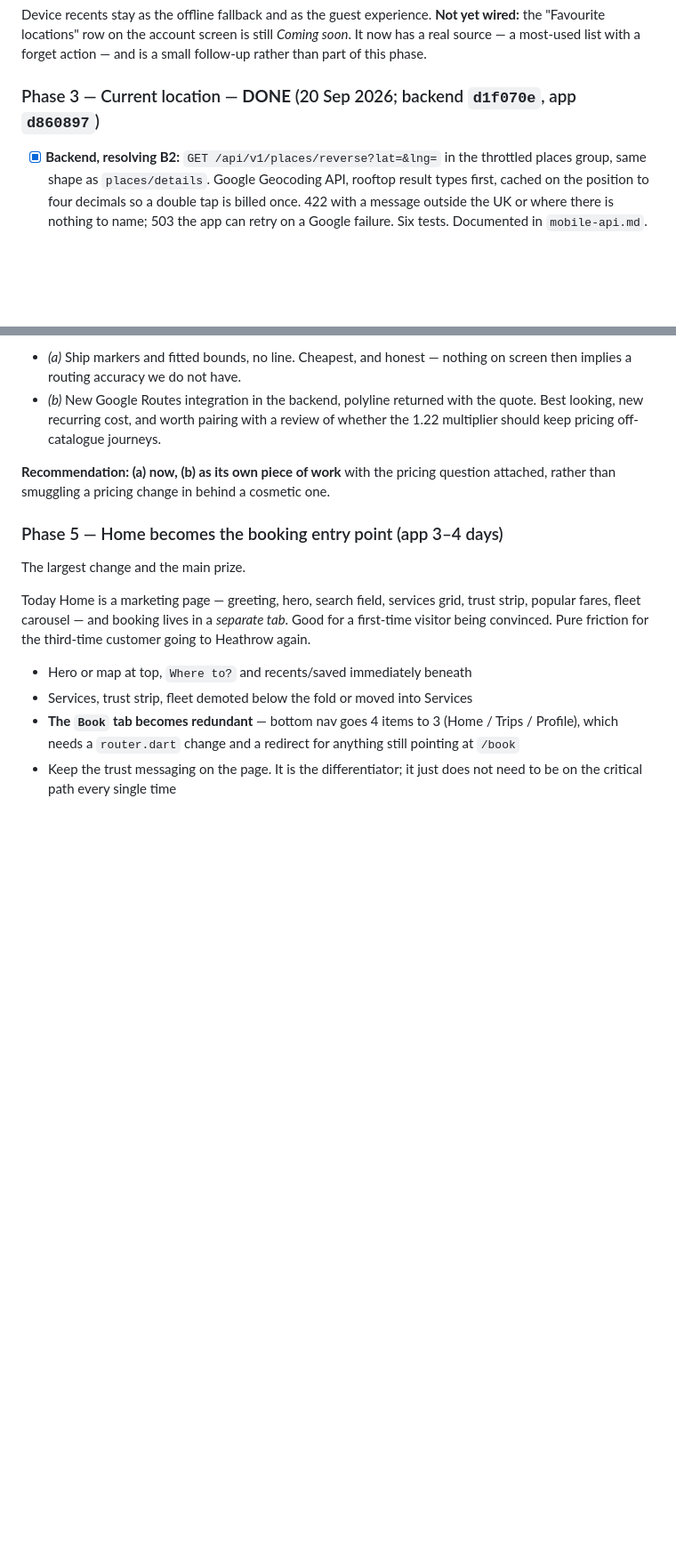
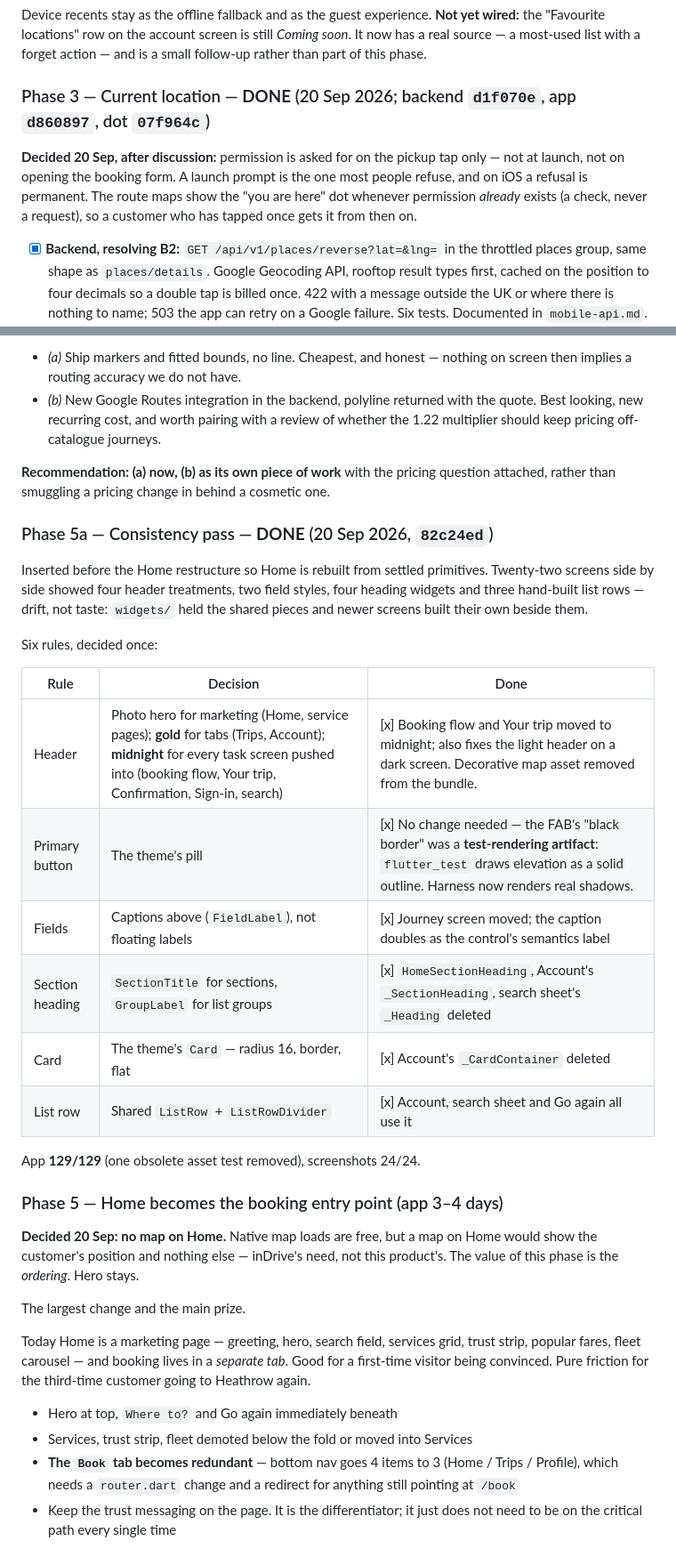
Before and after one commit to amirkhayam01/saintlink-flutter, a Markdown page: docs/booking-flow-redesign.md, 2 parts joined by grey strips. Shown at 89% size. GitHub-like rendering; blank space fills up the shorter version.

Commit message:
docs: record phase 5a, the no-map-on-home and location decisions
Co-Authored-By: Claude Opus 5 <noreply@anthropic.com>

```diff
--- a/docs/booking-flow-redesign.md
+++ b/docs/booking-flow-redesign.md
@@ -277,7 +279,14 @@ Device recents stay as the offline fallback and as the guest experience.
 still *Coming soon*. It now has a real source — a most-used list with a
 forget action — and is a small follow-up rather than part of this phase.
 
-### Phase 3 — Current location — **DONE** (20 Sep 2026; backend `d1f070e`, app `d860897`)
+### Phase 3 — Current location — **DONE** (20 Sep 2026; backend `d1f070e`, app `d860897`, dot `07f964c`)
+
+**Decided 20 Sep, after discussion:** permission is asked for on the pickup
+tap only — not at launch, not on opening the booking form. A launch prompt
+is the one most people refuse, and on iOS a refusal is permanent. The
+route maps show the "you are here" dot whenever permission *already* exists
+(a check, never a request), so a customer who has tapped once gets it from
+then on.
 
 - [x] **Backend, resolving B2:** `GET /api/v1/places/reverse?lat=&lng=` in
       the throttled places group, same shape as `places/details`. Google
@@ -344,7 +353,32 @@ The route-line decision from the original plan, still open:
   question attached, rather than smuggling a pricing change in behind a
   cosmetic one.
 
+### Phase 5a — Consistency pass — **DONE** (20 Sep 2026, `82c24ed`)
+
+Inserted before the Home restructure so Home is rebuilt from settled
+primitives. Twenty-two screens side by side showed four header treatments,
+two field styles, four heading widgets and three hand-built list rows —
+drift, not taste: `widgets/` held the shared pieces and newer screens built
+their own beside them.
+
+Six rules, decided once:
+
+| Rule | Decision | Done |
+|---|---|---|
+| Header | Photo hero for marketing (Home, service pages); **gold** for tabs (Trips, Account); **midnight** for every task screen pushed into (booking flow, Your trip, Confirmation, Sign-in, search) | [x] Booking flow and Your trip moved to midnight; also fixes the light header on a dark screen. Decorative map asset removed from the bundle. |
+| Primary button | The theme's pill | [x] No change needed — the FAB's "black border" was a **test-rendering artifact**: `flutter_test` draws elevation as a solid outline. Harness now renders real shadows. |
+| Fields | Captions above (`FieldLabel`), not floating labels | [x] Journey screen moved; the caption doubles as the control's semantics label |
+| Section heading | `SectionTitle` for sections, `GroupLabel` for list groups | [x] `HomeSectionHeading`, Account's `_SectionHeading`, search sheet's `_Heading` deleted |
+| Card | The theme's `Card` — radius 16, border, flat | [x] Account's `_CardContainer` deleted |
+| List row | Shared `ListRow` + `ListRowDivider` | [x] Account, search sheet and Go again all use it |
+
+App **129/129** (one obsolete asset test removed), screenshots 24/24.
+
 ### Phase 5 — Home becomes the booking entry point (app 3–4 days)
+
+**Decided 20 Sep: no map on Home.** Native map loads are free, but a map on
+Home would show the customer's position and nothing else — inDrive's need,
+not this product's. The value of this phase is the *ordering*. Hero stays.
 
 The largest change and the main prize.
 
@@ -353,7 +387,7 @@ trust strip, popular fares, fleet carousel — and booking lives in a *separate
 tab*. Good for a first-time visitor being convinced. Pure friction for the
 third-time customer going to Heathrow again.
 
-- Hero or map at top, `Where to?` and recents/saved immediately beneath
+- Hero at top, `Where to?` and Go again immediately beneath
 - Services, trust strip, fleet demoted below the fold or moved into Services
 - **The `Book` tab becomes redundant** — bottom nav goes 4 items to 3
   (Home / Trips / Profile), which needs a `router.dart` change and a redirect
```
Also changed, not shown: other parts of docs/booking-flow-redesign.md (+5 -2 lines).
